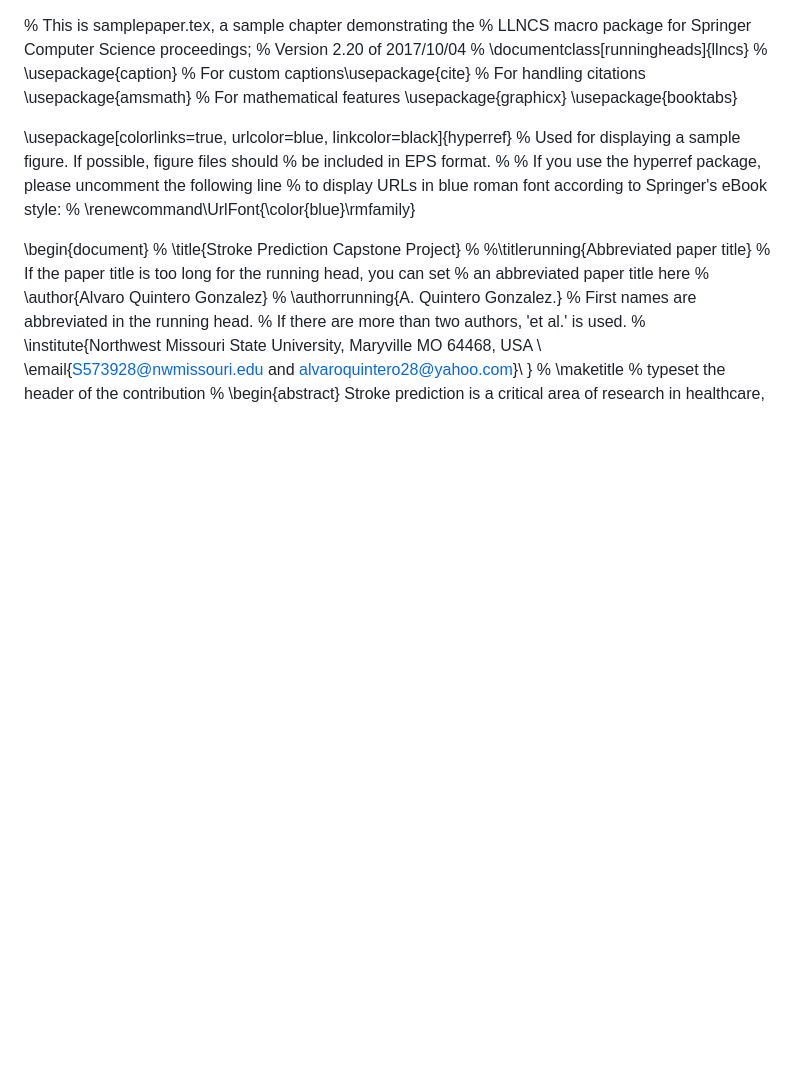
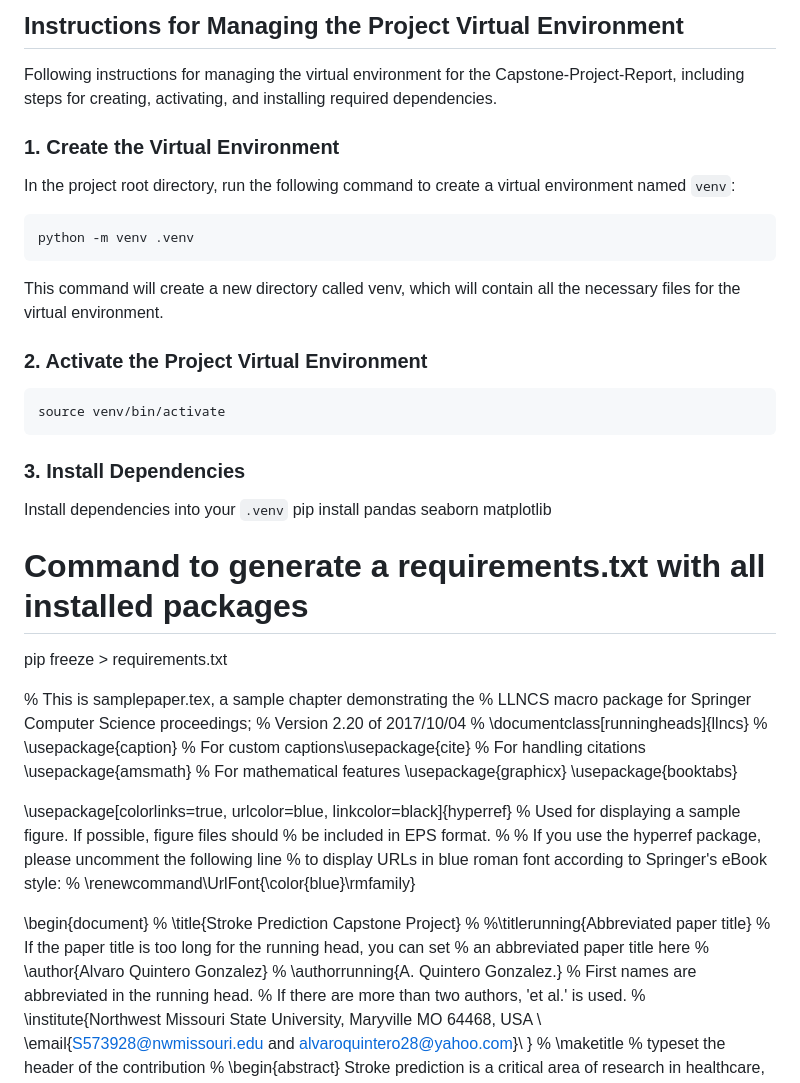
Before and after one commit to alvaroquintero28/Capstone-Project-Report, a Markdown page: README.md, the part around the change. Drawn GitHub-style; blank space fills up the shorter version.

````diff
--- a/README.md
+++ b/README.md
@@ -1,3 +1,32 @@
+## Instructions for Managing the Project Virtual Environment
+
+Following instructions for managing the virtual environment for the Capstone-Project-Report, including steps for creating, activating, and installing required dependencies.
+
+### 1. Create the Virtual Environment
+
+In the project root directory, run the following command to create a virtual environment named `venv`:
+
+```python
+python -m venv .venv
+```
+This command will create a new directory called venv, which will contain all the necessary files for the virtual environment.
+
+### 2. Activate the Project Virtual Environment
+```python
+source venv/bin/activate
+```
+
+### 3. Install Dependencies
+Install dependencies into your `.venv`
+pip install pandas seaborn matplotlib
+
+# Command to generate a requirements.txt with all installed packages
+pip freeze > requirements.txt
+
+
+
+
+
 % This is samplepaper.tex, a sample chapter demonstrating the
 % LLNCS macro package for Springer Computer Science proceedings;
 % Version 2.20 of 2017/10/04
````
